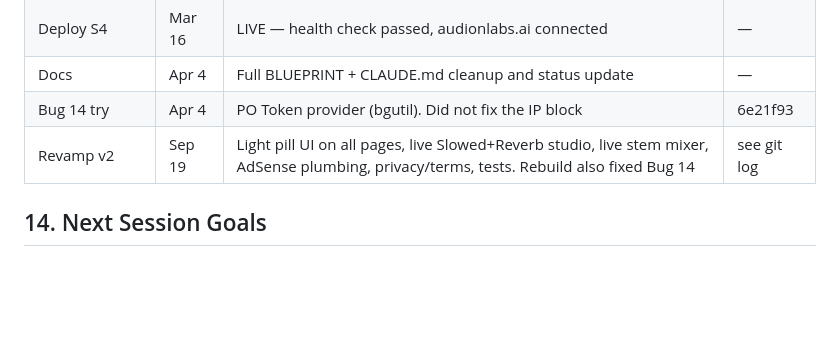
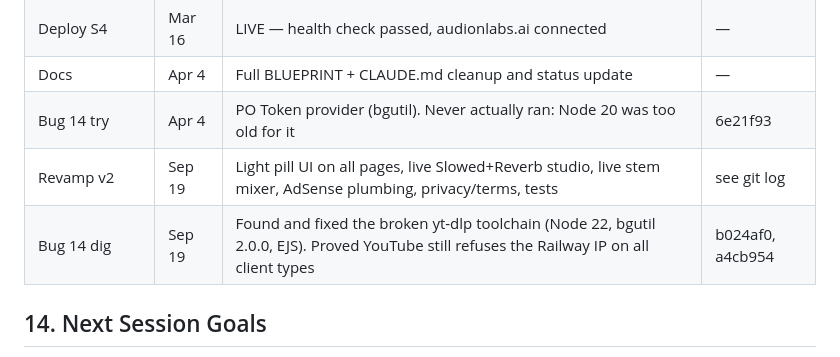
Before and after one commit to mthomas3254/audionlabs, a Markdown page: BLUEPRINT.md, the part around the change. Rendered like a GitHub page; blank space fills up the shorter version.

Commit message:
docs: correct Bug 14 session log entries
Co-Authored-By: Claude Fable 5.1 <noreply@anthropic.com>

```diff
--- a/BLUEPRINT.md
+++ b/BLUEPRINT.md
@@ -434,8 +434,9 @@ Cloudflare CNAME flattening solves this — audionlabs.ai works without www.
 | Deploy S3 | Mar 16 | PORT fix (hardcoded 8000) | 4a06420 |
 | Deploy S4 | Mar 16 | LIVE — health check passed, audionlabs.ai connected | — |
 | Docs | Apr 4 | Full BLUEPRINT + CLAUDE.md cleanup and status update | — |
-| Bug 14 try | Apr 4 | PO Token provider (bgutil). Did not fix the IP block | 6e21f93 |
-| Revamp v2 | Sep 19 | Light pill UI on all pages, live Slowed+Reverb studio, live stem mixer, AdSense plumbing, privacy/terms, tests. Rebuild also fixed Bug 14 | see git log |
+| Bug 14 try | Apr 4 | PO Token provider (bgutil). Never actually ran: Node 20 was too old for it | 6e21f93 |
+| Revamp v2 | Sep 19 | Light pill UI on all pages, live Slowed+Reverb studio, live stem mixer, AdSense plumbing, privacy/terms, tests | see git log |
+| Bug 14 dig | Sep 19 | Found and fixed the broken yt-dlp toolchain (Node 22, bgutil 2.0.0, EJS). Proved YouTube still refuses the Railway IP on all client types | b024af0, a4cb954 |
 
 ## 14. Next Session Goals
 1. AdSense: owner creates the account, then sets ADSENSE_CLIENT (and ADSENSE_SLOT) in Railway
```
